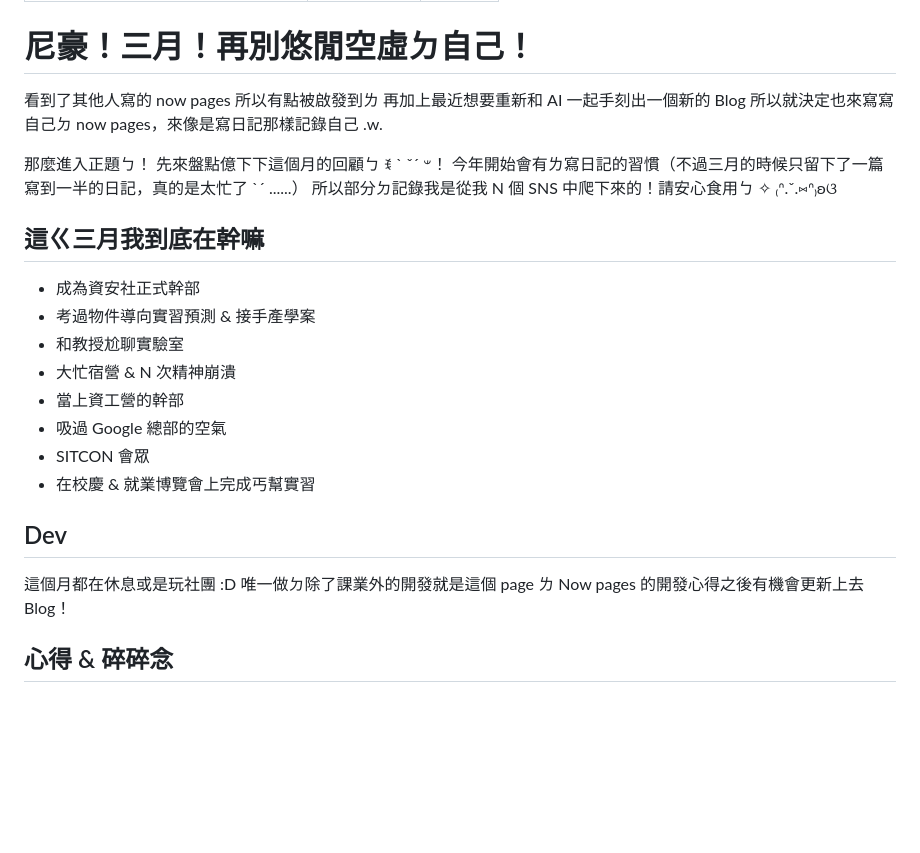
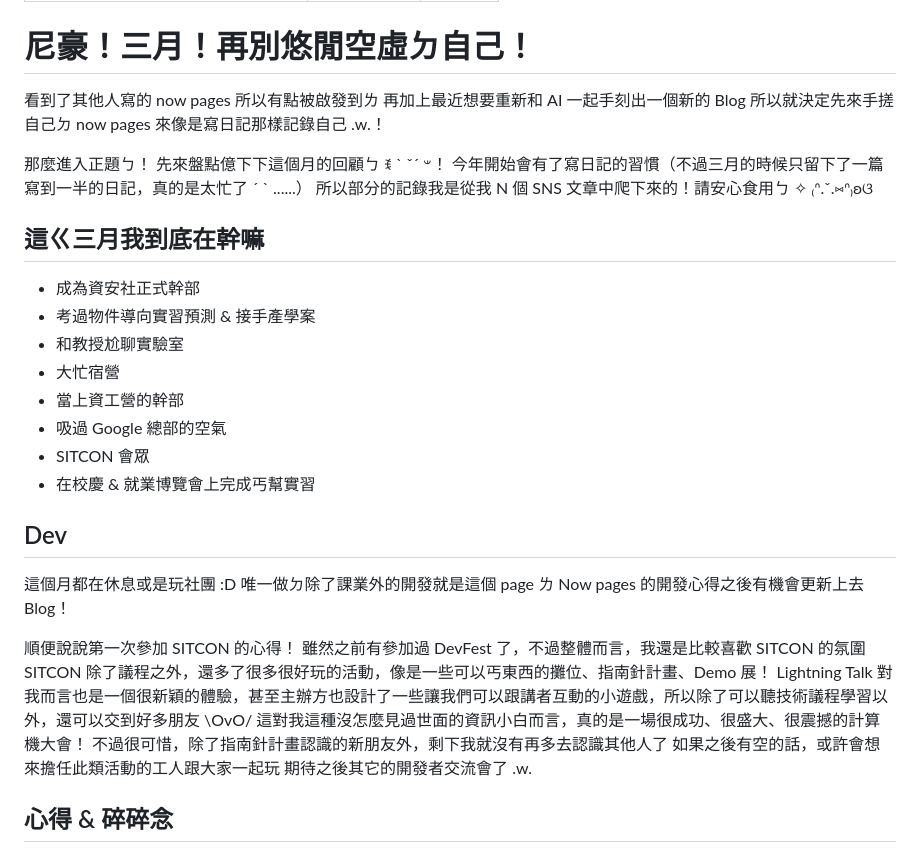
Before and after one commit to zyzy0826/now, a Markdown page: content/nodes/2026-03-31-2026-03.md, the part around the change. Rendered like a GitHub page; blank space fills up the shorter version.

Commit message:
docs: 新增三月 SITCON 心得

```diff
--- a/content/nodes/2026-03-31-2026-03.md
+++ b/content/nodes/2026-03-31-2026-03.md
@@ -8,18 +8,19 @@ status: "archive"
 
 看到了其他人寫的 now pages 所以有點被啟發到ㄌ
 再加上最近想要重新和 AI 一起手刻出一個新的 Blog
-所以就決定也來寫寫自己ㄉ now pages，來像是寫日記那樣記錄自己 .w.
+所以就決定先來手搓自己ㄉ now pages
+來像是寫日記那樣記錄自己 .w.！
 
 那麼進入正題ㄅ！
 先來盤點億下下這個月的回顧ㄅ ꉂ ˋ ˇˊ 𐤔！
-今年開始會有ㄌ寫日記的習慣（不過三月的時候只留下了一篇寫到一半的日記，真的是太忙了 ˋˊ ......）
-所以部分ㄉ記錄我是從我 N 個 SNS 中爬下來的！請安心食用ㄅ ✧ ₍ᐢ.ˬ.⑅ᐢ₎ʚଓ
+今年開始會有了寫日記的習慣（不過三月的時候只留下了一篇寫到一半的日記，真的是太忙了 ˊ ˋ ......）
+所以部分的記錄我是從我 N 個 SNS 文章中爬下來的！請安心食用ㄅ ✧ ₍ᐢ.ˬ.⑅ᐢ₎ʚଓ
 
 ## 這ㄍ三月我到底在幹嘛
 - 成為資安社正式幹部
 - 考過物件導向實習預測 & 接手產學案
 - 和教授尬聊實驗室
-- 大忙宿營 & N 次精神崩潰
+- 大忙宿營
 - 當上資工營的幹部
 - 吸過 Google 總部的空氣
 - SITCON 會眾
@@ -29,6 +30,15 @@ status: "archive"
 這個月都在休息或是玩社團 :D
 唯一做ㄉ除了課業外的開發就是這個 page ㄌ
 Now pages 的開發心得之後有機會更新上去 Blog！
+
+順便說說第一次參加 SITCON 的心得！
+雖然之前有參加過 DevFest 了，不過整體而言，我還是比較喜歡 SITCON 的氛圍
+SITCON 除了議程之外，還多了很多很好玩的活動，像是一些可以丐東西的攤位、指南針計畫、Demo 展！
+Lightning Talk 對我而言也是一個很新穎的體驗，甚至主辦方也設計了一些讓我們可以跟講者互動的小遊戲，所以除了可以聽技術議程學習以外，還可以交到好多朋友 \OvO/
+這對我這種沒怎麼見過世面的資訊小白而言，真的是一場很成功、很盛大、很震撼的計算機大會！
+不過很可惜，除了指南針計畫認識的新朋友外，剩下我就沒有再多去認識其他人了
+如果之後有空的話，或許會想來擔任此類活動的工人跟大家一起玩
+期待之後其它的開發者交流會了 .w.
 
 ## 心得 & 碎碎念
 回去翻了限動紀錄 & 手機相簿，這個月是真的好充實啊 OAO
```
